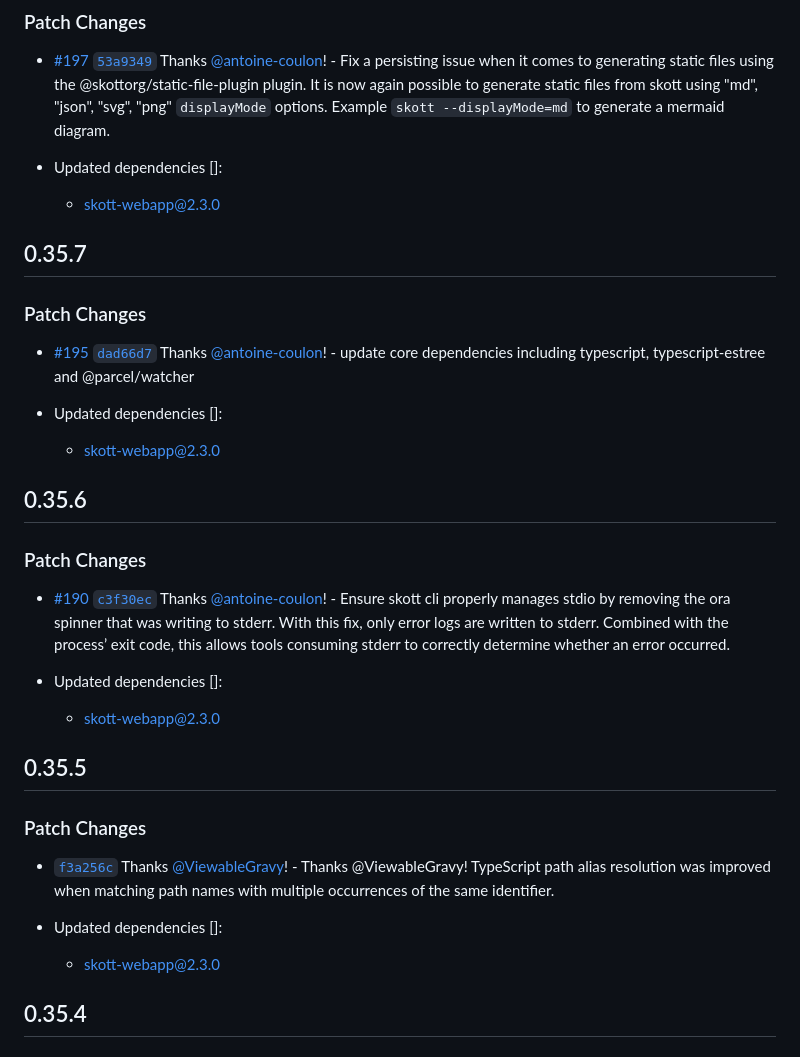
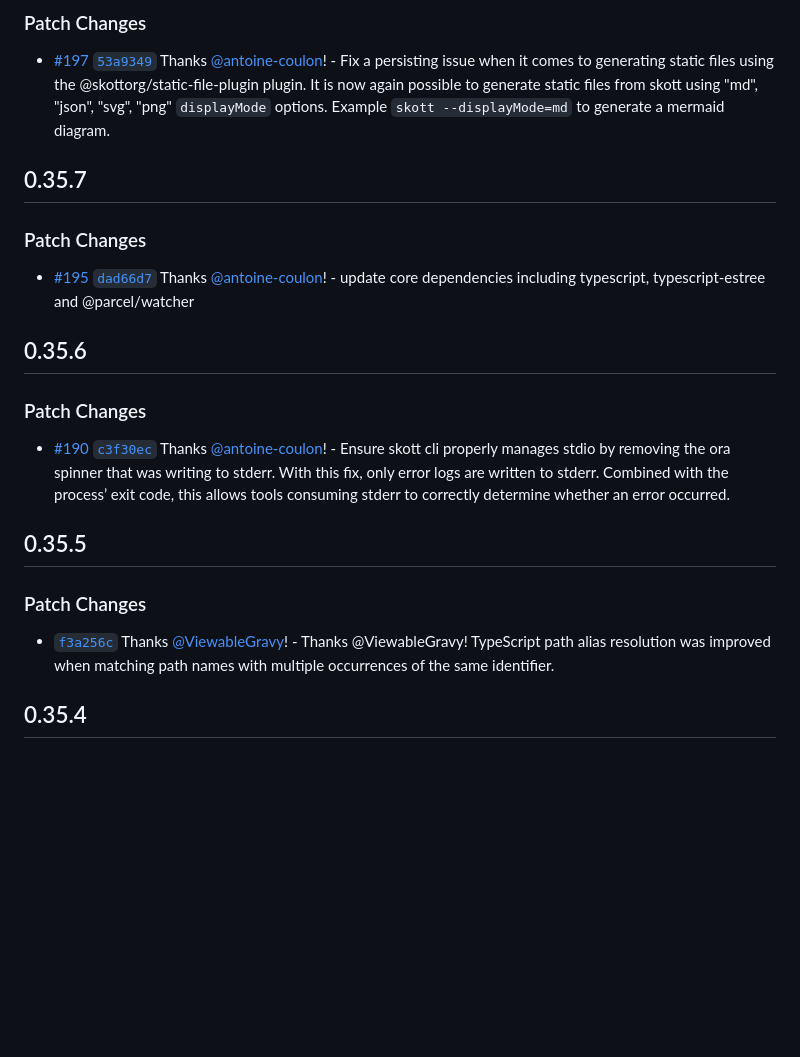
Before and after one commit to antoine-coulon/skott, a Markdown page: packages/skott/CHANGELOG.md, the part around the change. Drawn GitHub-style; blank space fills up the shorter version.

Commit message:
Clean up CHANGELOG by removing duplicate entries
Removed redundant dependency updates from CHANGELOG.

```diff
--- a/packages/skott/CHANGELOG.md
+++ b/packages/skott/CHANGELOG.md
@@ -6,17 +6,11 @@
 
 - [#197](https://github.com/antoine-coulon/skott/pull/197) [`53a9349`](https://github.com/antoine-coulon/skott/commit/53a934986de876f1a5278f567676036e4cfb184c) Thanks [@antoine-coulon](https://github.com/antoine-coulon)! - Fix a persisting issue when it comes to generating static files using the @skottorg/static-file-plugin plugin. It is now again possible to generate static files from skott using "md", "json", "svg", "png" `displayMode` options. Example `skott --displayMode=md` to generate a mermaid diagram.
 
-- Updated dependencies []:
-  - skott-webapp@2.3.0
-
 ## 0.35.7
 
 ### Patch Changes
 
 - [#195](https://github.com/antoine-coulon/skott/pull/195) [`dad66d7`](https://github.com/antoine-coulon/skott/commit/dad66d78afc6a4e8a74c96d0eed685d1f380c1de) Thanks [@antoine-coulon](https://github.com/antoine-coulon)! - update core dependencies including typescript, typescript-estree and @parcel/watcher
-
-- Updated dependencies []:
-  - skott-webapp@2.3.0
 
 ## 0.35.6
 
@@ -24,17 +18,11 @@
 
 - [#190](https://github.com/antoine-coulon/skott/pull/190) [`c3f30ec`](https://github.com/antoine-coulon/skott/commit/c3f30ec25c87c30224d377085b5c38ad90d5d057) Thanks [@antoine-coulon](https://github.com/antoine-coulon)! - Ensure skott cli properly manages stdio by removing the ora spinner that was writing to stderr. With this fix, only error logs are written to stderr. Combined with the process’ exit code, this allows tools consuming stderr to correctly determine whether an error occurred.
 
-- Updated dependencies []:
-  - skott-webapp@2.3.0
-
 ## 0.35.5
 
 ### Patch Changes
 
 - [`f3a256c`](https://github.com/antoine-coulon/skott/commit/f3a256caf031e7181daada827b5d748be1907ac7) Thanks [@ViewableGravy](https://github.com/ViewableGravy)! - Thanks @ViewableGravy! TypeScript path alias resolution was improved when matching path names with multiple occurrences of the same identifier.
-
-- Updated dependencies []:
-  - skott-webapp@2.3.0
 
 ## 0.35.4
 
```
